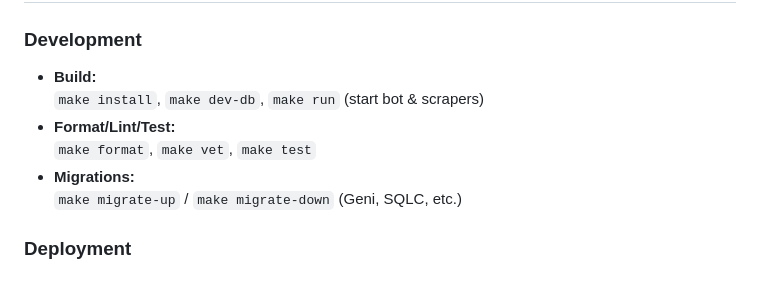
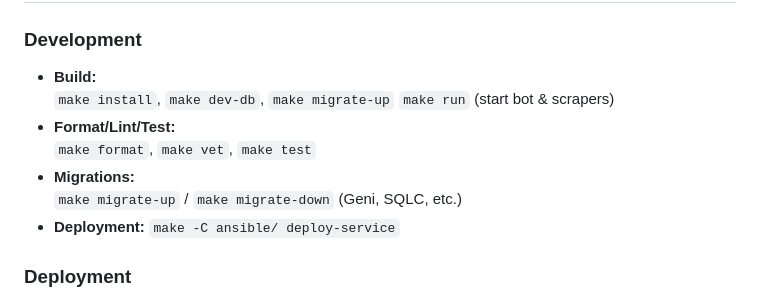
Before and after one commit to cyber-valley/mimi, a Markdown page: README.md, the part around the change. Drawn GitHub-style.

Commit message:
chore: Clarify build & deployment

```diff
--- a/README.md
+++ b/README.md
@@ -49,11 +49,13 @@ Mimi is an LLM-driven, multi-source assistant designed to unify and enrich knowl
 ### Development
 
 - **Build:**
-  `make install`, `make dev-db`, `make run` (start bot & scrapers)
+  `make install`, `make dev-db`, `make migrate-up` `make run` (start bot & scrapers)
 - **Format/Lint/Test:**
   `make format`, `make vet`, `make test`
 - **Migrations:**
   `make migrate-up` / `make migrate-down` (Geni, SQLC, etc.)
+- **Deployment:**
+  `make -C ansible/ deploy-service`
 
 ### Deployment
 
```
